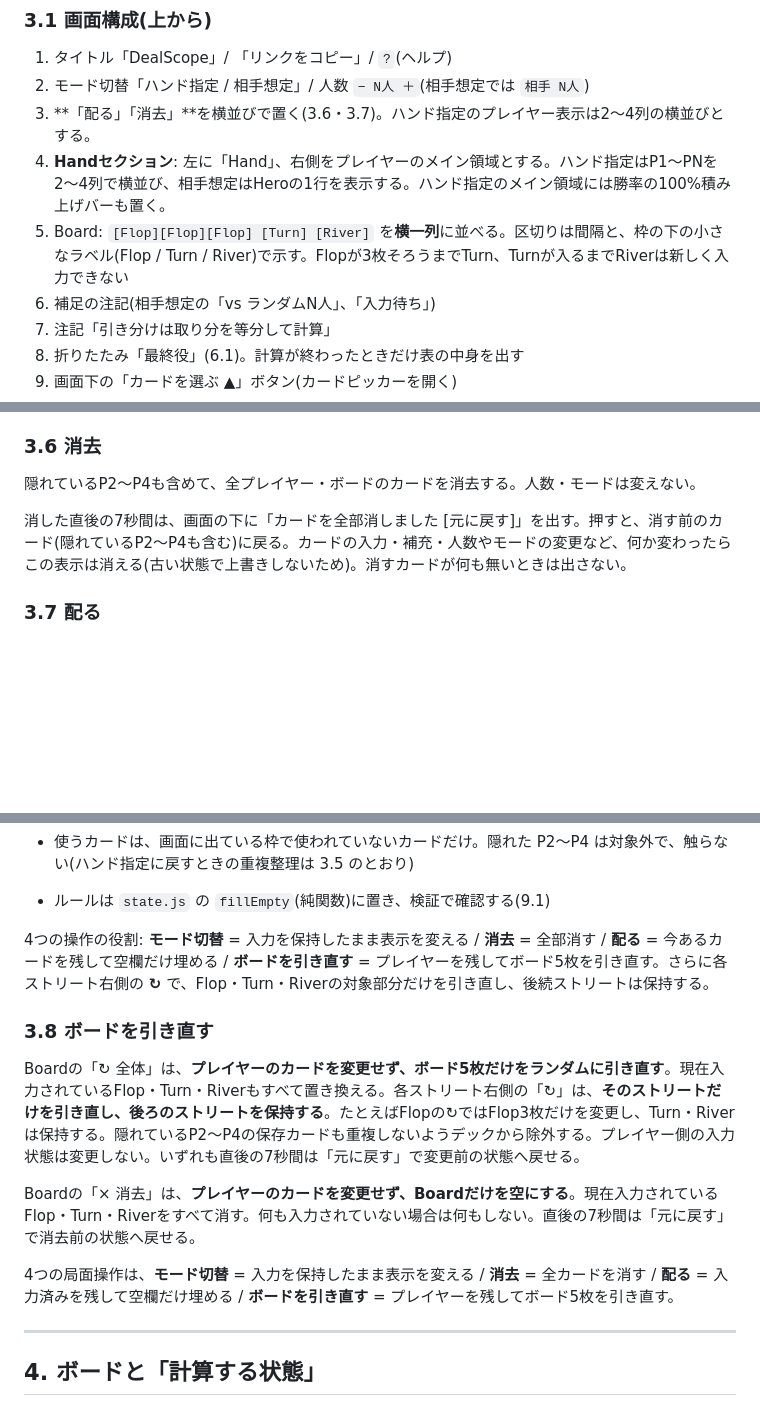
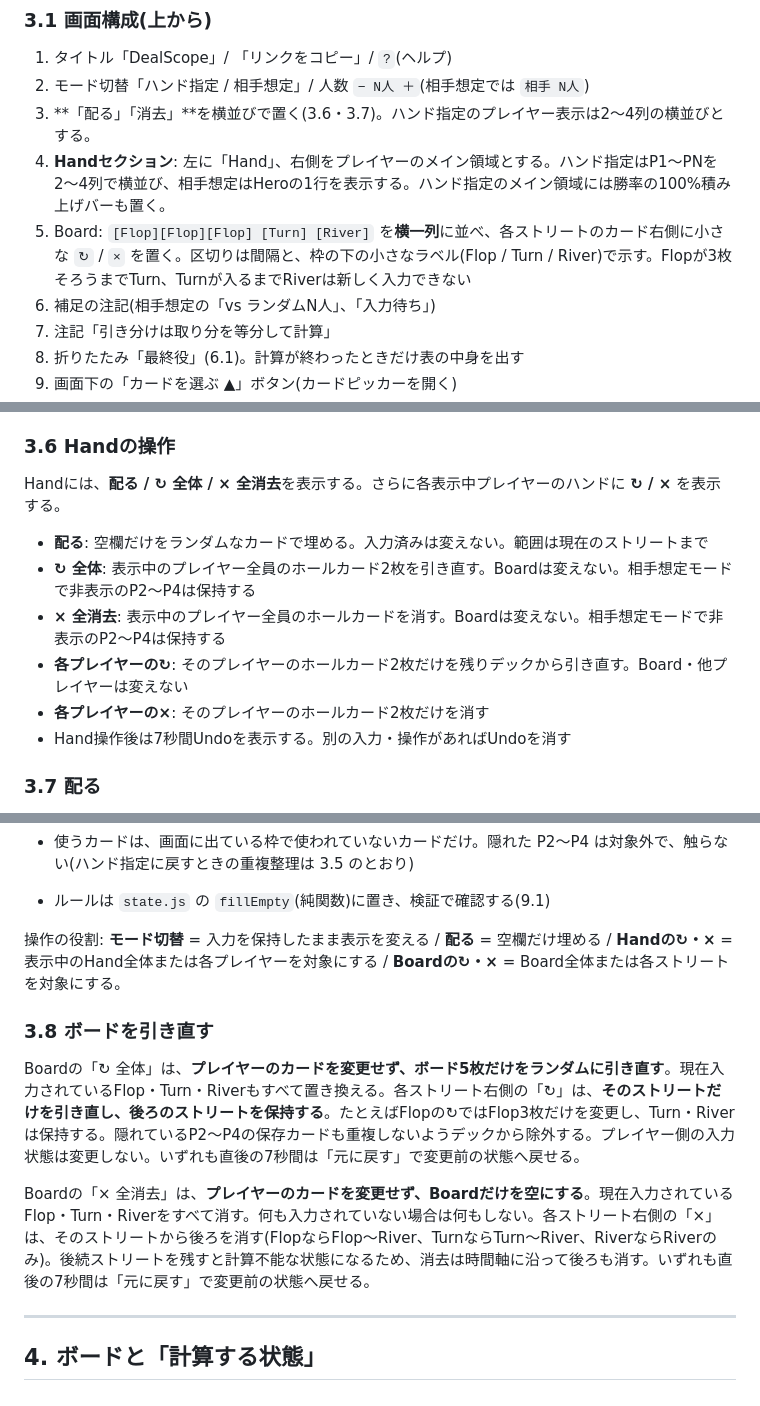
Before and after one commit to menosgrande/DealScope, a Markdown page: SPEC.md, 3 parts joined by grey strips. Drawn GitHub-style; blank space fills up the shorter version.

Commit message:
Specify unified Hand and Board controls

```diff
--- a/SPEC.md
+++ b/SPEC.md
@@ -47,7 +47,7 @@
 2. モード切替「ハンド指定 / 相手想定」/ 人数 `− N人 ＋`(相手想定では `相手 N人`)
 3. **「配る」「消去」**を横並びで置く(3.6・3.7)。ハンド指定のプレイヤー表示は2〜4列の横並びとする。
 4. **Handセクション**: 左に「Hand」、右側をプレイヤーのメイン領域とする。ハンド指定はP1〜PNを2〜4列で横並び、相手想定はHeroの1行を表示する。ハンド指定のメイン領域には勝率の100%積み上げバーも置く。
-5. Board: `[Flop][Flop][Flop] [Turn] [River]` を**横一列**に並べる。区切りは間隔と、枠の下の小さなラベル(Flop / Turn / River)で示す。Flopが3枚そろうまでTurn、Turnが入るまでRiverは新しく入力できない
+5. Board: `[Flop][Flop][Flop] [Turn] [River]` を**横一列**に並べ、各ストリートのカード右側に小さな `↻` / `×` を置く。区切りは間隔と、枠の下の小さなラベル(Flop / Turn / River)で示す。Flopが3枚そろうまでTurn、Turnが入るまでRiverは新しく入力できない
 6. 補足の注記(相手想定の「vs ランダムN人」、「入力待ち」)
 7. 注記「引き分けは取り分を等分して計算」
 8. 折りたたみ「最終役」(6.1)。計算が終わったときだけ表の中身を出す
@@ -96,11 +96,16 @@
   - その代わり、相手想定 → ハンド指定に戻すときに重複を整理する。優先順位は **Board → Hero(P1) → P2 → P3 → P4**(画面に出ていた Board と Hero を守り、隠れていた P2〜P4 側の重複を空欄にする)
 - 入力中の枠が無くなる変更(人数を減らす・モード切替)をしたときは、ピッカーを閉じ、入力位置をプレイヤー側に戻す。ボードの枠へ入力位置が移って、次のカードがボードに入ってしまうのを防ぐ
 
-### 3.6 消去
+### 3.6 Handの操作
 
-隠れているP2〜P4も含めて、全プレイヤー・ボードのカードを消去する。人数・モードは変えない。
+Handには、**配る / ↻ 全体 / × 全消去**を表示する。さらに各表示中プレイヤーのハンドに **↻ / ×** を表示する。
 
-消した直後の7秒間は、画面の下に「カードを全部消しました [元に戻す]」を出す。押すと、消す前のカード(隠れているP2〜P4も含む)に戻る。カードの入力・補充・人数やモードの変更など、何か変わったらこの表示は消える(古い状態で上書きしないため)。消すカードが何も無いときは出さない。
+- **配る**: 空欄だけをランダムなカードで埋める。入力済みは変えない。範囲は現在のストリートまで
+- **↻ 全体**: 表示中のプレイヤー全員のホールカード2枚を引き直す。Boardは変えない。相手想定モードで非表示のP2〜P4は保持する
+- **× 全消去**: 表示中のプレイヤー全員のホールカードを消す。Boardは変えない。相手想定モードで非表示のP2〜P4は保持する
+- **各プレイヤーの↻**: そのプレイヤーのホールカード2枚だけを残りデックから引き直す。Board・他プレイヤーは変えない
+- **各プレイヤーの×**: そのプレイヤーのホールカード2枚だけを消す
+- Hand操作後は7秒間Undoを表示する。別の入力・操作があればUndoを消す
 
 ### 3.7 配る
 
@@ -119,15 +124,13 @@
 - 使うカードは、画面に出ている枠で使われていないカードだけ。隠れた P2〜P4 は対象外で、触らない(ハンド指定に戻すときの重複整理は 3.5 のとおり)
 - ルールは `state.js` の `fillEmpty`(純関数)に置き、検証で確認する(9.1)
 
-4つの操作の役割: **モード切替** = 入力を保持したまま表示を変える / **消去** = 全部消す / **配る** = 今あるカードを残して空欄だけ埋める / **ボードを引き直す** = プレイヤーを残してボード5枚を引き直す。さらに各ストリート右側の **↻** で、Flop・Turn・Riverの対象部分だけを引き直し、後続ストリートは保持する。
+操作の役割: **モード切替** = 入力を保持したまま表示を変える / **配る** = 空欄だけ埋める / **Handの↻・×** = 表示中のHand全体または各プレイヤーを対象にする / **Boardの↻・×** = Board全体または各ストリートを対象にする。
 
 ### 3.8 ボードを引き直す
 
 Boardの「↻ 全体」は、**プレイヤーのカードを変更せず、ボード5枚だけをランダムに引き直す**。現在入力されているFlop・Turn・Riverもすべて置き換える。各ストリート右側の「↻」は、**そのストリートだけを引き直し、後ろのストリートを保持する**。たとえばFlopの↻ではFlop3枚だけを変更し、Turn・Riverは保持する。隠れているP2〜P4の保存カードも重複しないようデックから除外する。プレイヤー側の入力状態は変更しない。いずれも直後の7秒間は「元に戻す」で変更前の状態へ戻せる。
 
-Boardの「× 消去」は、**プレイヤーのカードを変更せず、Boardだけを空にする**。現在入力されているFlop・Turn・Riverをすべて消す。何も入力されていない場合は何もしない。直後の7秒間は「元に戻す」で消去前の状態へ戻せる。
-
-4つの局面操作は、**モード切替** = 入力を保持したまま表示を変える / **消去** = 全カードを消す / **配る** = 入力済みを残して空欄だけ埋める / **ボードを引き直す** = プレイヤーを残してボード5枚を引き直す。
+Boardの「× 全消去」は、**プレイヤーのカードを変更せず、Boardだけを空にする**。現在入力されているFlop・Turn・Riverをすべて消す。何も入力されていない場合は何もしない。各ストリート右側の「×」は、そのストリートから後ろを消す(FlopならFlop〜River、TurnならTurn〜River、RiverならRiverのみ)。後続ストリートを残すと計算不能な状態になるため、消去は時間軸に沿って後ろも消す。いずれも直後の7秒間は「元に戻す」で変更前の状態へ戻せる。
 
 ---
 
```
